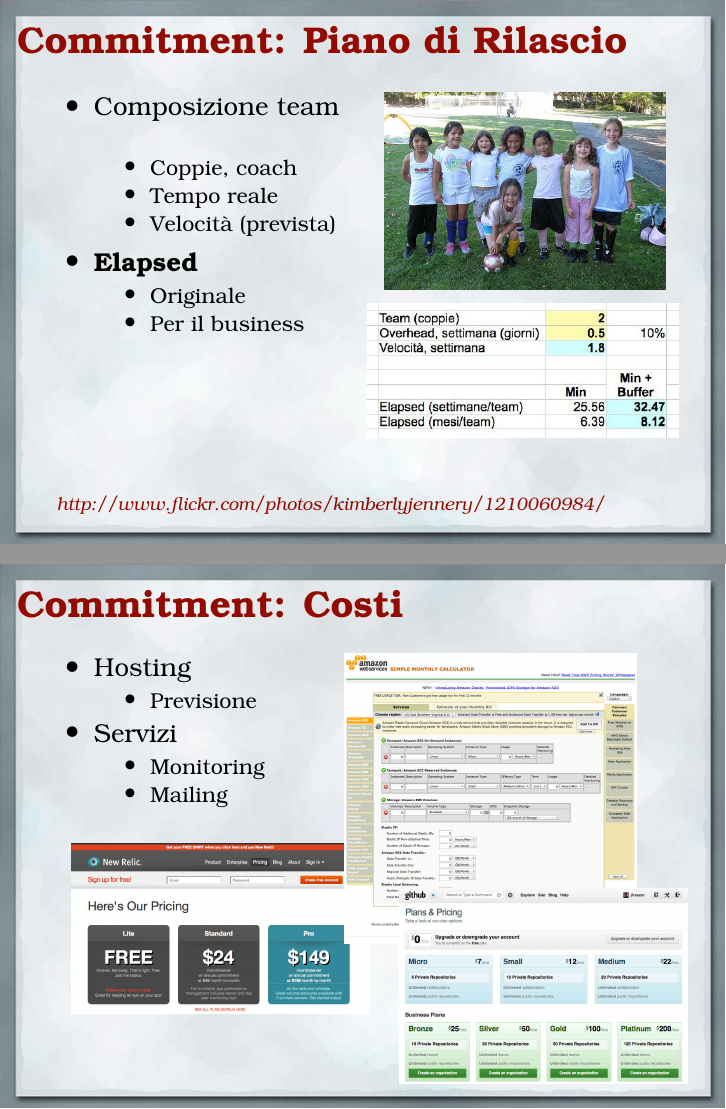
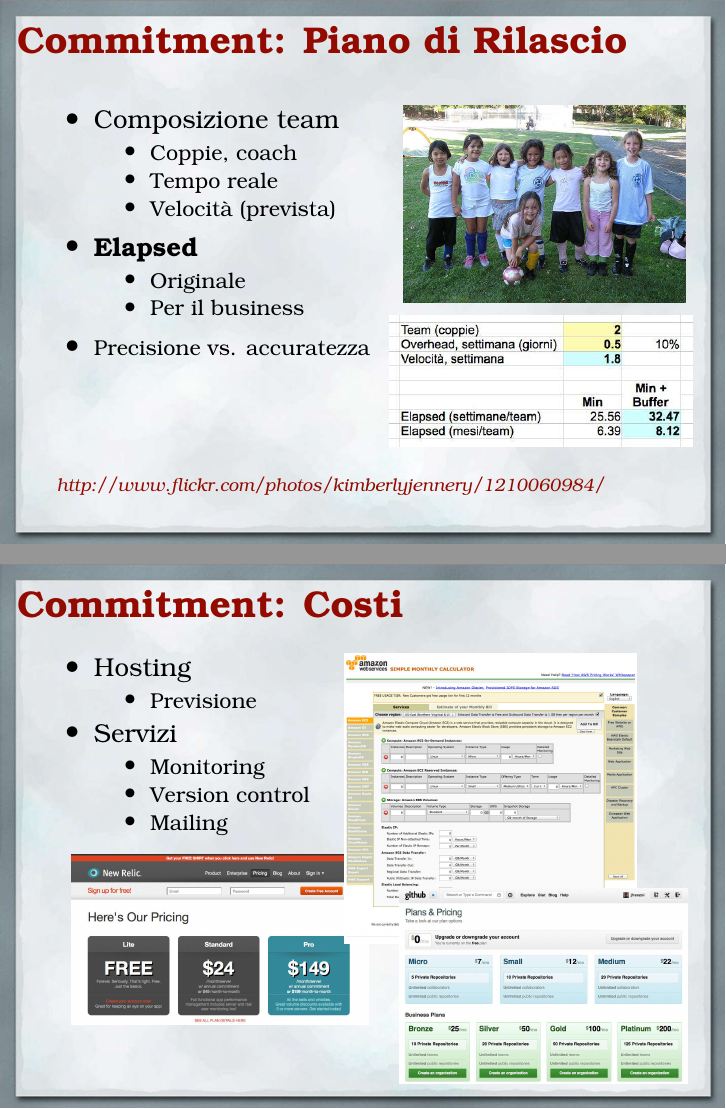
Before and after one commit to jfranzoi/my.presentations, LaTeX slides (20121124-ExtremeProjectEvaluation/session.presentation.tex, which reads 20121124-ExtremeProjectEvaluation/session.tex): pages 8 and 9 of 15, joined at a grey line. Compiled offline with pdfLaTeX.

Commit message:
precision vs. accurancy

```diff
--- a/20121124-ExtremeProjectEvaluation/session.tex
+++ b/20121124-ExtremeProjectEvaluation/session.tex
@@ -254,7 +254,7 @@
 	\begin{frame}{Commitment: Piano di Rilascio}
 
 		\begin{columns}[T]
-		    \begin{column}{.5\textwidth}
+		    \begin{column}{.55\textwidth}
 
 				\begin{itemize}
 					\item Composizione team
@@ -273,15 +273,21 @@
 					\end{itemize}
 				\end{itemize}
 
+				\begin{itemize}
+					\item \small{Precisione vs. accuratezza}
+				\end{itemize}
+
 	    	\end{column}
-		    \begin{column}{.5\textwidth}
-				\hspace*{-0.1cm} \includegraphics[scale=0.55]{images/team}
+
+		    \begin{column}{.45\textwidth}
+				\hspace*{-0.3cm} \includegraphics[scale=0.55]{images/team}
 				\\ \vspace*{0.2cm}
-				\hspace*{-0.4cm} \includegraphics[scale=0.35]{images/elapsed}
+				\hspace*{-0.5cm} \includegraphics[scale=0.34]{images/elapsed}
 		    \end{column}
 		\end{columns}
 
-		\vspace*{1cm}
+		\vspace*{0.5cm}
+
 		{\footnotesize \highlight{\href{http://www.flickr.com/photos/kimberlyjennery/1210060984/}{http://www.flickr.com/photos/kimberlyjennery/1210060984/}}}
 
 		\speakernote{ individuamo la velocità del team: quante coppie, \textbf{rapporto} tra tempo ideale e tempo reale (per avvio progetto e per il processo) }
@@ -303,11 +309,12 @@
 					\item Servizi
 					\begin{itemize}
 						\item Monitoring
+						\item Version control
 						\item Mailing
 					\end{itemize}
 				\end{itemize}
 
-				\vspace*{0.5cm}
+				\vspace*{0.2cm}
 				\hspace*{0.5cm} \includegraphics[scale=0.14]{images/costs-3}
     		\end{column}
 
```
